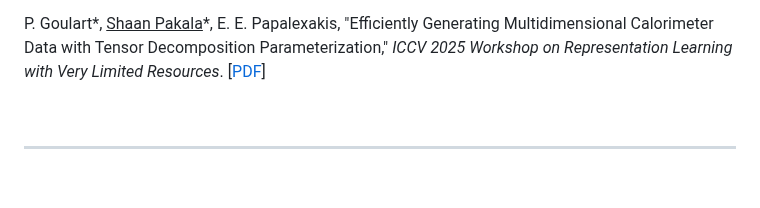
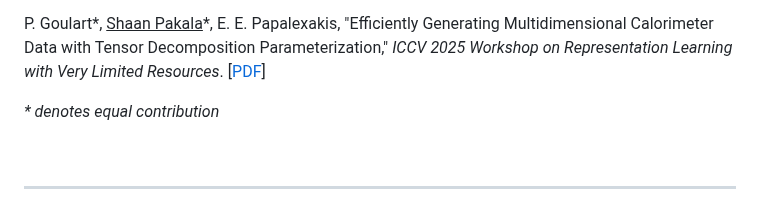
Before and after one commit to shaanpakala/shaanpakala.github.io, a Markdown page: README.md, the part around the change. Rendered like a GitHub page; blank space fills up the shorter version.

```diff
--- a/README.md
+++ b/README.md
@@ -116,6 +116,8 @@
   P. Goulart*, <span><u>Shaan Pakala</u>*, E. E. Papalexakis, "Efficiently Generating Multidimensional Calorimeter Data with Tensor Decomposition Parameterization," <i>ICCV 2025 Workshop on Representation Learning with Very Limited Resources</i>. [<a href="https://arxiv.org/pdf/2508.19443">PDF</a>]</span>
 </p>
 
+<i>* denotes equal contribution</i>
+
 <br clear="all">
 
 
```
